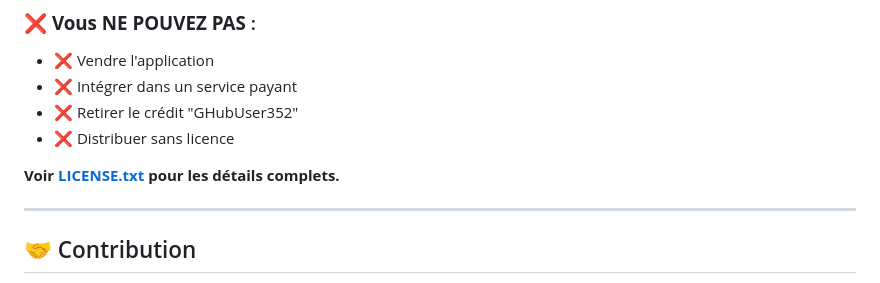
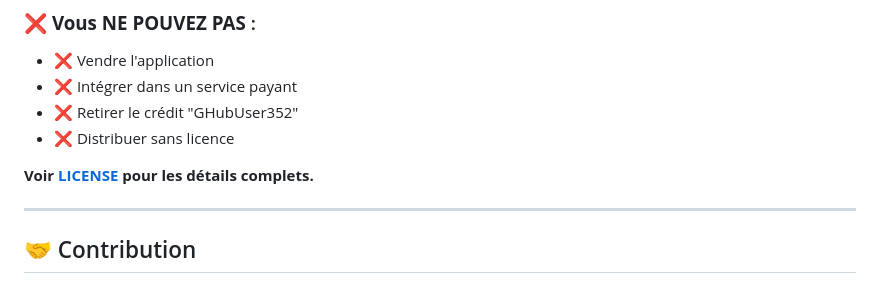
Before and after one commit to GHubUser352/Life-Metrics, a Markdown page: README.md, the part around the change. Drawn GitHub-style.

Commit message:
Fix link format for LICENSE in README

```diff
--- a/README.md
+++ b/README.md
@@ -83,7 +83,7 @@ Ce projet est sous licence **Creative Commons Attribution - Pas d'Utilisation Co
 - ❌ Retirer le crédit "GHubUser352"
 - ❌ Distribuer sans licence
 
-**Voir [LICENSE.txt](LICENSE) pour les détails complets.**
+**Voir [LICENSE](LICENSE) pour les détails complets.**
 
 ---
 
```
